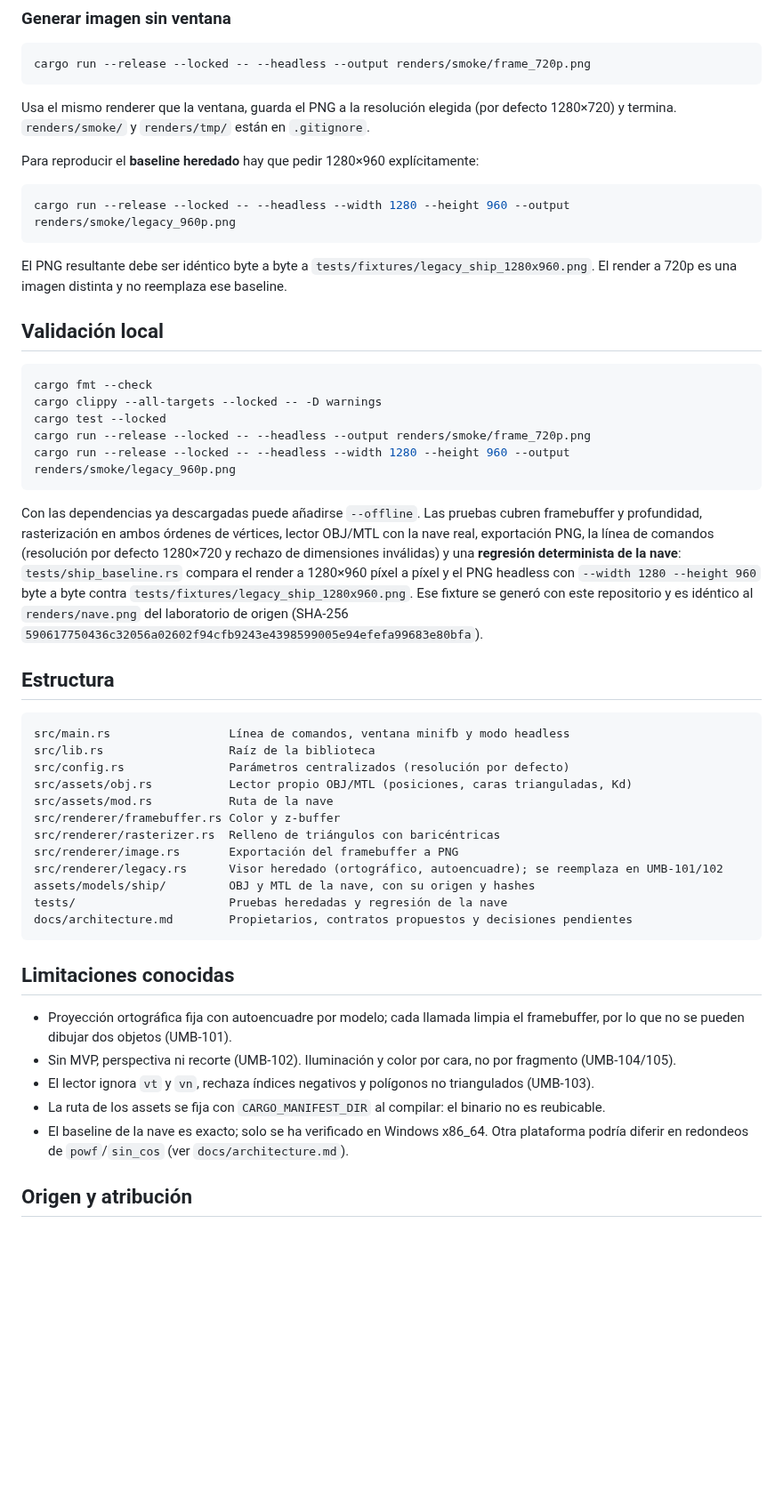
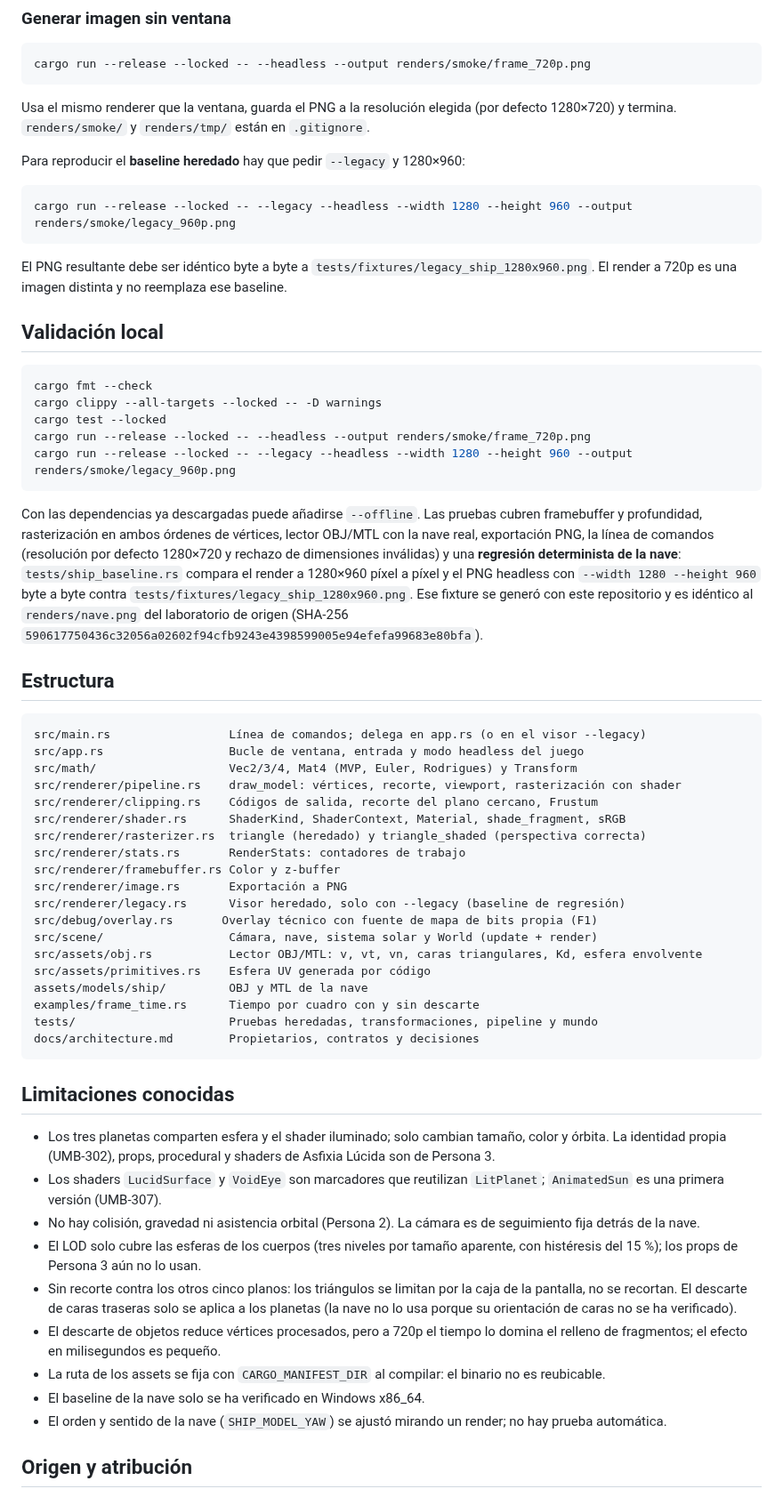
Before and after one commit to SrCharlied/UMBRAL, a Markdown page: README.md, the part around one of its changes. Shown at 89% size. GitHub-like rendering; blank space fills up the shorter version.

Commit message:
[verified] docs: documentar controles, contadores y decisiones del Hito 1

````diff
--- a/README.md
+++ b/README.md
@@ -50,10 +62,10 @@ cargo run --release --locked -- --headless --output renders/smoke/frame_720p.png
 
 Usa el mismo renderer que la ventana, guarda el PNG a la resolución elegida (por defecto 1280×720) y termina. `renders/smoke/` y `renders/tmp/` están en `.gitignore`.
 
-Para reproducir el **baseline heredado** hay que pedir 1280×960 explícitamente:
+Para reproducir el **baseline heredado** hay que pedir `--legacy` y 1280×960:
 
 ```bash
-cargo run --release --locked -- --headless --width 1280 --height 960 --output renders/smoke/legacy_960p.png
+cargo run --release --locked -- --legacy --headless --width 1280 --height 960 --output renders/smoke/legacy_960p.png
 ```
 
 El PNG resultante debe ser idéntico byte a byte a `tests/fixtures/legacy_ship_1280x960.png`. El render a 720p es una imagen distinta y no reemplaza ese baseline.
@@ -65,7 +77,7 @@ cargo fmt --check
 cargo clippy --all-targets --locked -- -D warnings
 cargo test --locked
 cargo run --release --locked -- --headless --output renders/smoke/frame_720p.png
-cargo run --release --locked -- --headless --width 1280 --height 960 --output renders/smoke/legacy_960p.png
+cargo run --release --locked -- --legacy --headless --width 1280 --height 960 --output renders/smoke/legacy_960p.png
 ```
 
 Con las dependencias ya descargadas puede añadirse `--offline`. Las pruebas cubren framebuffer y profundidad, rasterización en ambos órdenes de vértices, lector OBJ/MTL con la nave real, exportación PNG, la línea de comandos (resolución por defecto 1280×720 y rechazo de dimensiones inválidas) y una **regresión determinista de la nave**: `tests/ship_baseline.rs` compara el render a 1280×960 píxel a píxel y el PNG headless con `--width 1280 --height 960` byte a byte contra `tests/fixtures/legacy_ship_1280x960.png`. Ese fixture se generó con este repositorio y es idéntico al `renders/nave.png` del laboratorio de origen (SHA-256 `590617750436c32056a02602f94cfb9243e4398599005e94efefa99683e80bfa`).
@@ -73,27 +85,38 @@ Con las dependencias ya descargadas puede añadirse `--offline`. Las pruebas cub
 ## Estructura
 
 ```text
-src/main.rs                 Línea de comandos, ventana minifb y modo headless
-src/lib.rs                  Raíz de la biblioteca
-src/config.rs               Parámetros centralizados (resolución por defecto)
-src/assets/obj.rs           Lector propio OBJ/MTL (posiciones, caras trianguladas, Kd)
-src/assets/mod.rs           Ruta de la nave
+src/main.rs                 Línea de comandos; delega en app.rs (o en el visor --legacy)
+src/app.rs                  Bucle de ventana, entrada y modo headless del juego
+src/math/                   Vec2/3/4, Mat4 (MVP, Euler, Rodrigues) y Transform
+src/renderer/pipeline.rs    draw_model: vértices, recorte, viewport, rasterización con shader
+src/renderer/clipping.rs    Códigos de salida, recorte del plano cercano, Frustum
+src/renderer/shader.rs      ShaderKind, ShaderContext, Material, shade_fragment, sRGB
+src/renderer/rasterizer.rs  triangle (heredado) y triangle_shaded (perspectiva correcta)
+src/renderer/stats.rs       RenderStats: contadores de trabajo
 src/renderer/framebuffer.rs Color y z-buffer
-src/renderer/rasterizer.rs  Relleno de triángulos con baricéntricas
-src/renderer/image.rs       Exportación del framebuffer a PNG
-src/renderer/legacy.rs      Visor heredado (ortográfico, autoencuadre); se reemplaza en UMB-101/102
-assets/models/ship/         OBJ y MTL de la nave, con su origen y hashes
-tests/                      Pruebas heredadas y regresión de la nave
-docs/architecture.md        Propietarios, contratos propuestos y decisiones pendientes
+src/renderer/image.rs       Exportación a PNG
+src/renderer/legacy.rs      Visor heredado, solo con --legacy (baseline de regresión)
+src/debug/overlay.rs       Overlay técnico con fuente de mapa de bits propia (F1)
+src/scene/                  Cámara, nave, sistema solar y World (update + render)
+src/assets/obj.rs           Lector OBJ/MTL: v, vt, vn, caras triangulares, Kd, esfera envolvente
+src/assets/primitives.rs    Esfera UV generada por código
+assets/models/ship/         OBJ y MTL de la nave
+examples/frame_time.rs      Tiempo por cuadro con y sin descarte
+tests/                      Pruebas heredadas, transformaciones, pipeline y mundo
+docs/architecture.md        Propietarios, contratos y decisiones
 ```
 
 ## Limitaciones conocidas
 
-- Proyección ortográfica fija con autoencuadre por modelo; cada llamada limpia el framebuffer, por lo que no se pueden dibujar dos objetos (UMB-101).
-- Sin MVP, perspectiva ni recorte (UMB-102). Iluminación y color por cara, no por fragmento (UMB-104/105).
-- El lector ignora `vt` y `vn`, rechaza índices negativos y polígonos no triangulados (UMB-103).
+- Los tres planetas comparten esfera y el shader iluminado; solo cambian tamaño, color y órbita. La identidad propia (UMB-302), props, procedural y shaders de Asfixia Lúcida son de Persona 3.
+- Los shaders `LucidSurface` y `VoidEye` son marcadores que reutilizan `LitPlanet`; `AnimatedSun` es una primera versión (UMB-307).
+- No hay colisión, gravedad ni asistencia orbital (Persona 2). La cámara es de seguimiento fija detrás de la nave.
+- El LOD solo cubre las esferas de los cuerpos (tres niveles por tamaño aparente, con histéresis del 15 %); los props de Persona 3 aún no lo usan.
+- Sin recorte contra los otros cinco planos: los triángulos se limitan por la caja de la pantalla, no se recortan. El descarte de caras traseras solo se aplica a los planetas (la nave no lo usa porque su orientación de caras no se ha verificado).
+- El descarte de objetos reduce vértices procesados, pero a 720p el tiempo lo domina el relleno de fragmentos; el efecto en milisegundos es pequeño.
 - La ruta de los assets se fija con `CARGO_MANIFEST_DIR` al compilar: el binario no es reubicable.
-- El baseline de la nave es exacto; solo se ha verificado en Windows x86_64. Otra plataforma podría diferir en redondeos de `powf`/`sin_cos` (ver `docs/architecture.md`).
+- El baseline de la nave solo se ha verificado en Windows x86_64.
+- El orden y sentido de la nave (`SHIP_MODEL_YAW`) se ajustó mirando un render; no hay prueba automática.
 
 ## Origen y atribución
 
````
Also changed, not shown: other parts of README.md (+19 -7 lines), docs/architecture.md (+22 -3 lines), docs/img/overlay.png (added).
